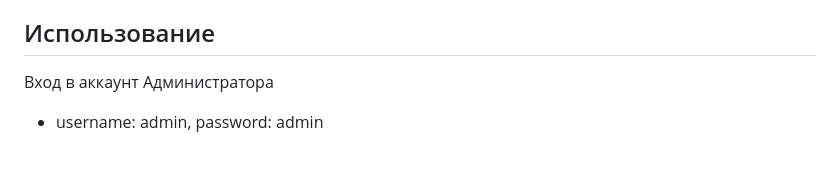
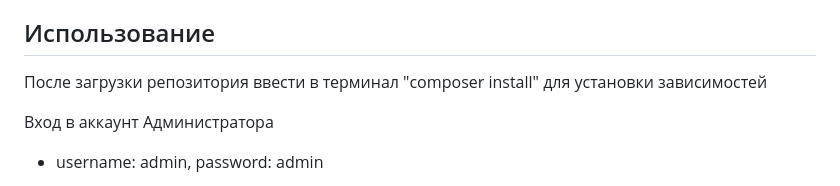
Before and after one commit to osoznalbitie/basic, a Markdown page: README.md, the part around the change. Drawn GitHub-style; blank space fills up the shorter version.

```diff
--- a/README.md
+++ b/README.md
@@ -2,6 +2,8 @@
 ## Описание
 Веб-приложение учёта и администрации книг. Был выбран шаблон yii basic, так как приложение является небольшим. Помимо ТЗ был реализован минимально необходимый для бизнес-логики функционал.
 ## Использование
+После загрузки репозитория ввести в терминал "composer install" для установки зависимостей
+
 Вход в аккаунт Администратора
 - username: admin, password: admin
 
```
